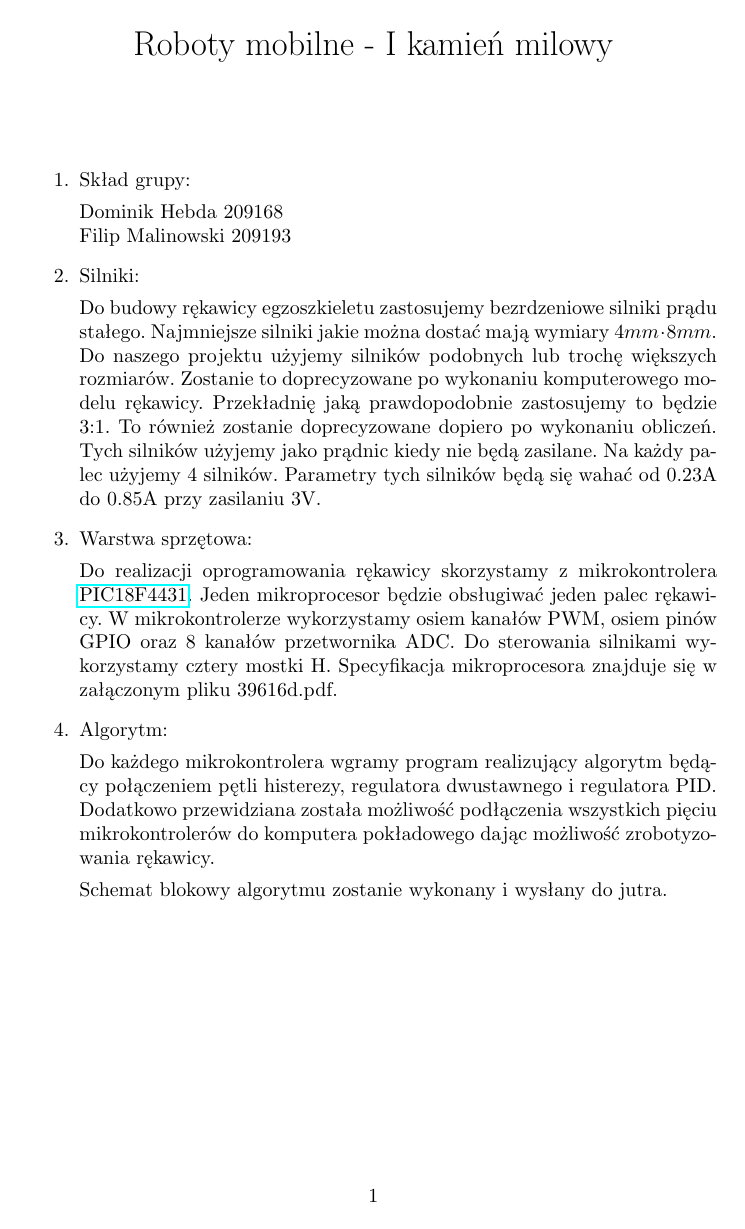
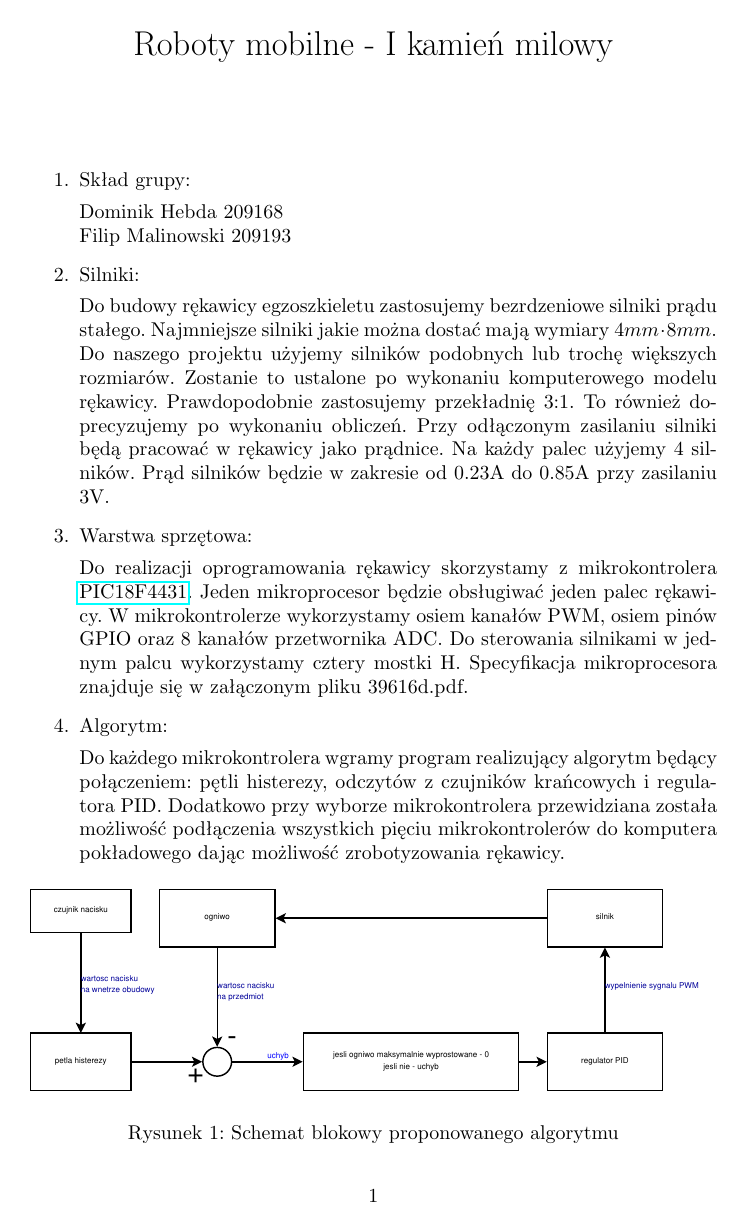
Before and after one commit to hizonglol/roboty_mobilne-2016, a LaTeX document (dokumentacja/I_kamien_milowy.tex): page 1 of 3. Compiled offline with pdfLaTeX.

Commit message:
Poprawki do dokumentacji

```diff
--- a/dokumentacja/I_kamien_milowy.tex
+++ b/dokumentacja/I_kamien_milowy.tex
@@ -3,6 +3,8 @@
 \usepackage[utf8]{inputenc}
 \usepackage{enumerate}
 \usepackage{hyperref}
+\usepackage{graphicx}
+\usepackage{float}
 \author{}
 
 \title{Roboty mobilne - I kamień milowy}
@@ -24,18 +26,22 @@ Do budowy rękawicy egzoszkieletu zastosujemy bezrdzeniowe silniki prądu stałe
 \begin{math}
 4mm \cdot 8mm.
 \end{math}
-Do naszego projektu użyjemy silników podobnych lub trochę większych rozmiarów. Zostanie to doprecyzowane po wykonaniu komputerowego modelu rękawicy. Przekładnię jaką prawdopodobnie zastosujemy to będzie 3:1. To również zostanie doprecyzowane dopiero po wykonaniu obliczeń. Tych silników użyjemy jako prądnic kiedy nie będą zasilane. Na każdy palec użyjemy 4 silników. Parametry tych silników będą się wahać od 0.23A do 0.85A przy zasilaniu 3V.
+Do naszego projektu użyjemy silników podobnych lub trochę większych rozmiarów. Zostanie to ustalone po wykonaniu komputerowego modelu rękawicy. Prawdopodobnie zastosujemy przekładnię 3:1. To również doprecyzujemy po wykonaniu obliczeń. Przy odłączonym zasilaniu silniki będą pracować w rękawicy jako prądnice. Na każdy palec użyjemy 4 silników. Prąd silników będzie w zakresie od 0.23A do 0.85A przy zasilaniu 3V.
 
 \item Warstwa sprzętowa:
 
 Do realizacji oprogramowania rękawicy skorzystamy z mikrokontrolera
 \href{http://www.microchip.com/wwwproducts/en/PIC18F4431}{PIC18F4431}.
-Jeden mikroprocesor będzie obsługiwać jeden palec rękawicy. W mikrokontrolerze wykorzystamy osiem kanałów PWM, osiem pinów GPIO oraz 8 kanałów przetwornika ADC. Do sterowania silnikami wykorzystamy cztery mostki H. Specyfikacja mikroprocesora znajduje się w załączonym pliku 39616d.pdf.
+Jeden mikroprocesor będzie obsługiwać jeden palec rękawicy. W mikrokontrolerze wykorzystamy osiem kanałów PWM, osiem pinów GPIO oraz 8 kanałów przetwornika ADC. Do sterowania silnikami w jednym palcu wykorzystamy cztery mostki H. Specyfikacja mikroprocesora znajduje się w załączonym pliku 39616d.pdf.
 
 
 \item Algorytm:
 
-Do każdego mikrokontrolera wgramy program realizujący algorytm będący połączeniem pętli histerezy, regulatora dwustawnego i regulatora PID. Dodatkowo przewidziana została możliwość podłączenia wszystkich pięciu mikrokontrolerów do komputera pokładowego dając możliwość zrobotyzowania rękawicy.
+Do każdego mikrokontrolera wgramy program realizujący algorytm będący połączeniem: pętli histerezy, odczytów z czujników krańcowych i regulatora PID. Dodatkowo przy wyborze mikrokontrolera przewidziana została możliwość podłączenia wszystkich pięciu mikrokontrolerów do komputera pokładowego dając możliwość zrobotyzowania rękawicy.
 
-Schemat blokowy algorytmu zostanie wykonany i wysłany do jutra.
+\begin{figure}[H]
+\centering
+\includegraphics[width=12cm]{schemat_blokowy_algorytmu.eps}
+\caption{Schemat blokowy proponowanego algorytmu}
+\end{figure}
 
```
Also changed, not shown: dokumentacja/I_kamien_milowy.pdf, dokumentacja/schemat_blokowy_algorytmu.eps (added), dokumentacja/I_kamien_milowy.tex (11 more changed lines), 3 other files.
